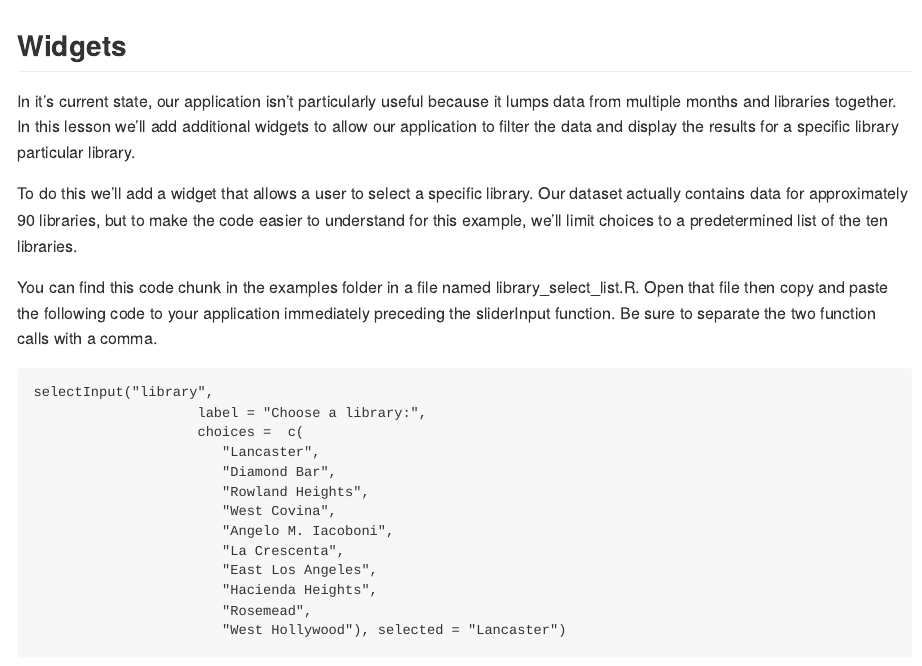
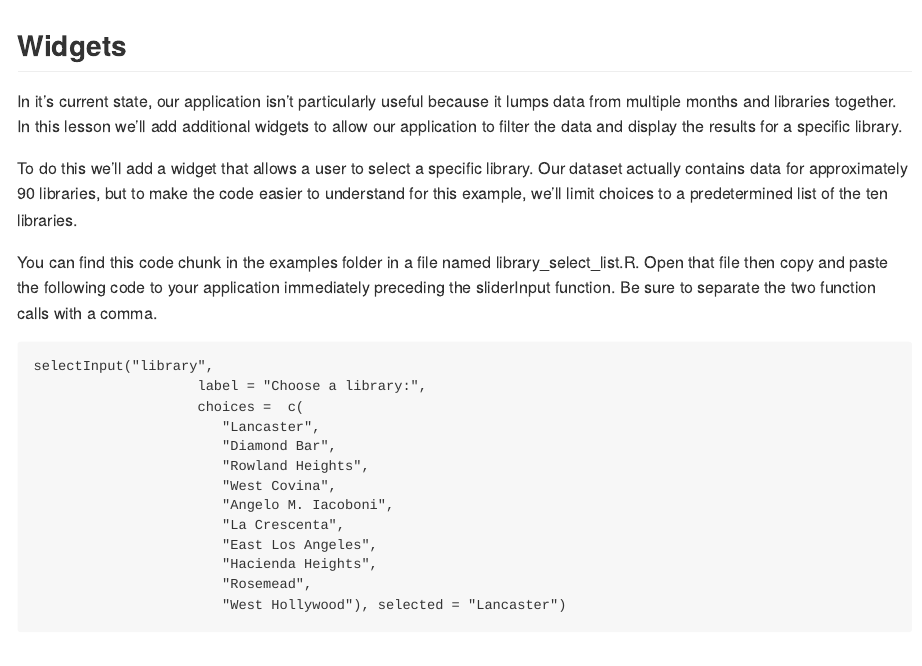
Before and after one commit to ucla-data-archive/elag2018-shiny, an R Markdown document (pages/02shiny_basics.Rmd): the page in a window 1100 px wide, from its top. Rendered offline with R 4.5, knitr and Pandoc, with nearby package versions.

Commit message:
fixed a typo

````diff
--- a/pages/02shiny_basics.Rmd
+++ b/pages/02shiny_basics.Rmd
@@ -13,7 +13,7 @@ knitr::opts_chunk$set(echo = TRUE)
 ```
 
 ## Widgets
-In it's current state, our application isn't particularly useful because it lumps data from multiple months and libraries together. In this lesson we'll add additional widgets to allow our application to filter the data and display the results for a specific library particular library.
+In it's current state, our application isn't particularly useful because it lumps data from multiple months and libraries together. In this lesson we'll add additional widgets to allow our application to filter the data and display the results for a specific library.
 
 To do this we'll add a widget that allows a user to select a specific library. Our dataset actually contains data for approximately 90 libraries, but to make the code easier to understand for this example, we'll limit choices to a predetermined list of the ten libraries.
 
````
